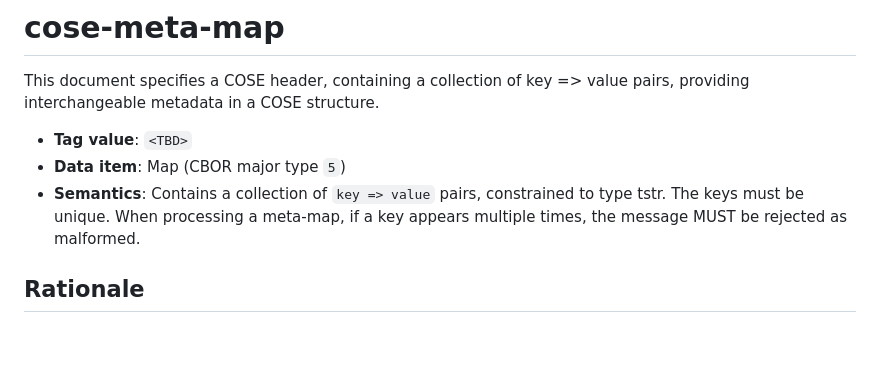
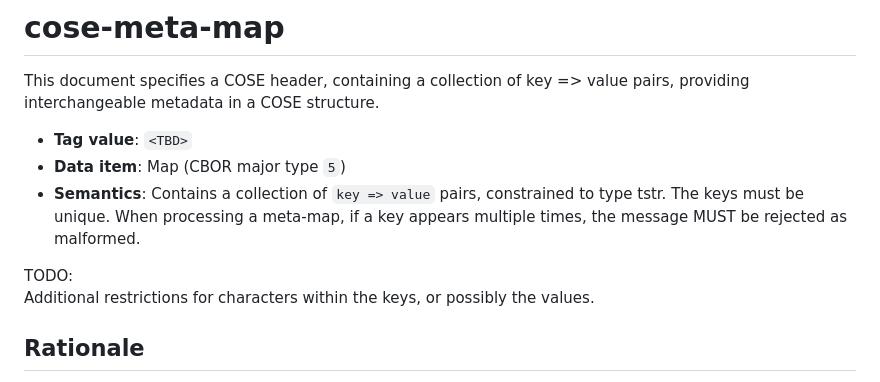
Before and after one commit to SteveLasker/cose-meta-map, a Markdown page: README.md, the part around the change. GitHub-like rendering; blank space fills up the shorter version.

Commit message:
Add todo for additional restrictions
Signed-off-by: steve lasker <stevenlasker@hotmail.com>

```diff
--- a/README.md
+++ b/README.md
@@ -7,6 +7,9 @@ This document specifies a COSE header, containing a collection of key => value p
 - **Semantics**: Contains a collection of `key => value` pairs, constrained to type tstr.
 The keys must be unique.
 When processing a meta-map, if a key appears multiple times, the message MUST be rejected as malformed.
+
+TODO:
+Additional restrictions for characters within the keys, or possibly the values.
 
 ## Rationale
 
```
